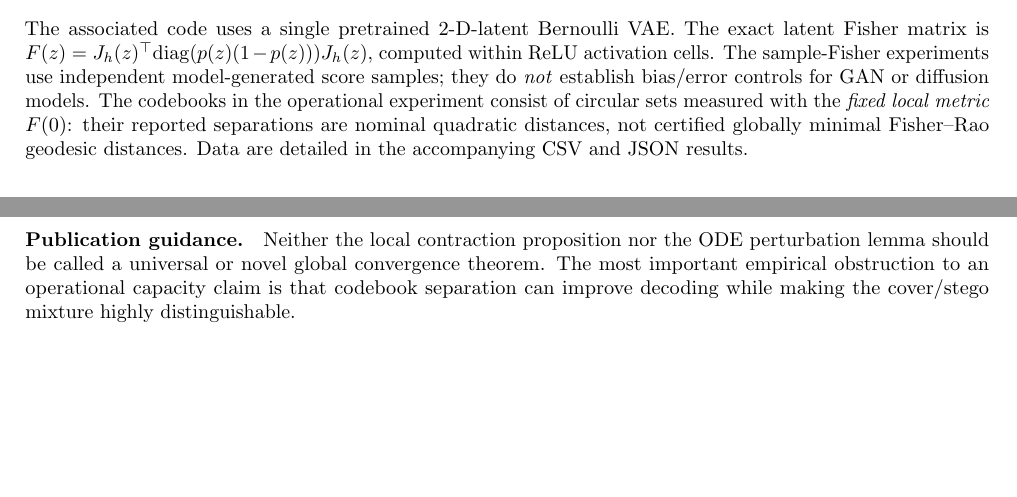
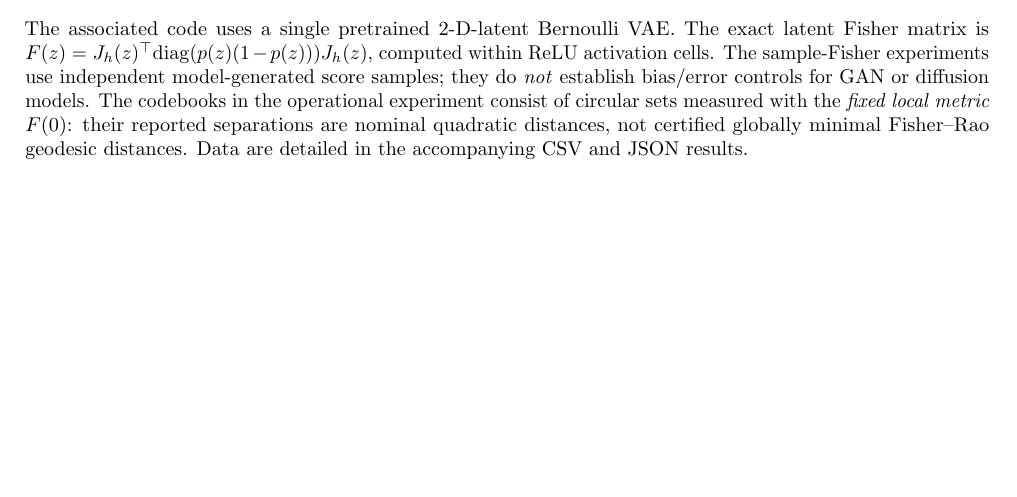
Before and after one commit to EkodeckStephane/IG-based-Generative-Steganography, a LaTeX document (research_evidence/r21_r22_20261031/R21_R22_THEOREMS_AND_PROOFS.tex): two parts of pages 2 and 3 of 3 before the commit and part of page 2 of 2 after it, the two joined at a grey line, cut so that both start at the same text, the shorter picture padded with empty space. Compiled offline with pdfLaTeX.

Commit message:
Tighten R2.1 R2.2 theorem supplement and remove empty final page

```diff
--- a/research_evidence/r21_r22_20261031/R21_R22_THEOREMS_AND_PROOFS.tex
+++ b/research_evidence/r21_r22_20261031/R21_R22_THEOREMS_AND_PROOFS.tex
@@ -81,5 +81,4 @@ The bound on error can be loose or vacuous; the TV bound can likewise be vacuous
 \section{Verified numerical scope}
 The associated code uses a single pretrained 2-D-latent Bernoulli VAE. The exact latent Fisher matrix is $F(z)=J_h(z)^\top\mathrm{diag}(p(z)(1-p(z)))J_h(z)$, computed within ReLU activation cells. The sample-Fisher experiments use independent model-generated score samples; they do \emph{not} establish bias/error controls for GAN or diffusion models. The codebooks in the operational experiment consist of circular sets measured with the \emph{fixed local metric} $F(0)$: their reported separations are nominal quadratic distances, not certified globally minimal Fisher--Rao geodesic distances. Data are detailed in the accompanying CSV and JSON results.
 
-\paragraph{Publication guidance.} Neither the local contraction proposition nor the ODE perturbation lemma should be called a universal or novel global convergence theorem. The most important empirical obstruction to an operational capacity claim is that codebook separation can improve decoding while making the cover/stego mixture highly distinguishable.
 \end{document}
```
